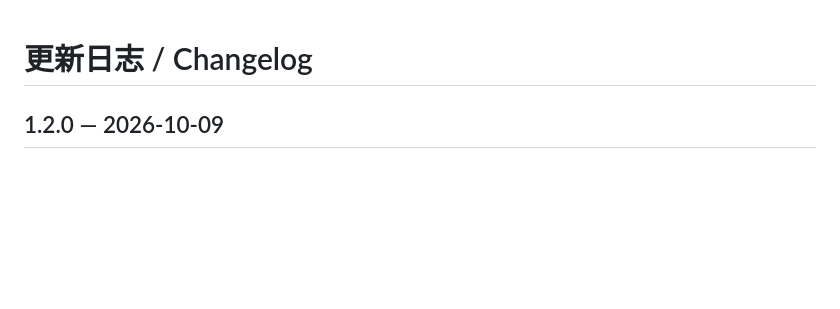
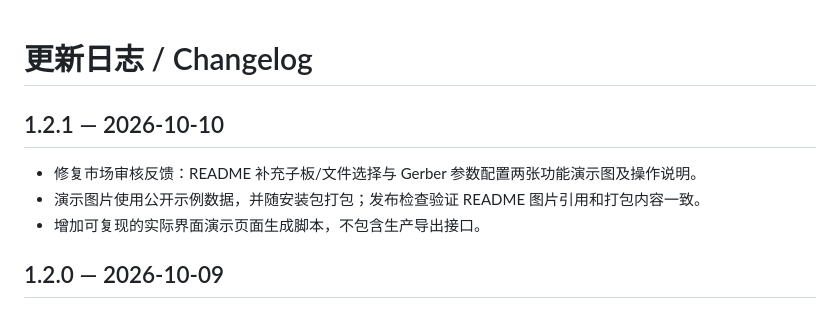
Before and after one commit to tangyiyong/LCEDA-batch-export-plugins, a Markdown page: CHANGELOG.md, the part around the change. Drawn GitHub-style; blank space fills up the shorter version.

```diff
--- a/CHANGELOG.md
+++ b/CHANGELOG.md
@@ -1,4 +1,10 @@
 # 更新日志 / Changelog
+
+## 1.2.1 — 2026-10-10
+
+- 修复市场审核反馈：README 补充子板/文件选择与 Gerber 参数配置两张功能演示图及操作说明。
+- 演示图片使用公开示例数据，并随安装包打包；发布检查验证 README 图片引用和打包内容一致。
+- 增加可复现的实际界面演示页面生成脚本，不包含生产导出接口。
 
 ## 1.2.0 — 2026-10-09
 
```
Also changed, not shown: PUBLISHING.md (+7 -3 lines), README.md (+19 -1 lines), images/demo/export-options.jpg (added), images/demo/overview.jpg (added), 6 other files.
